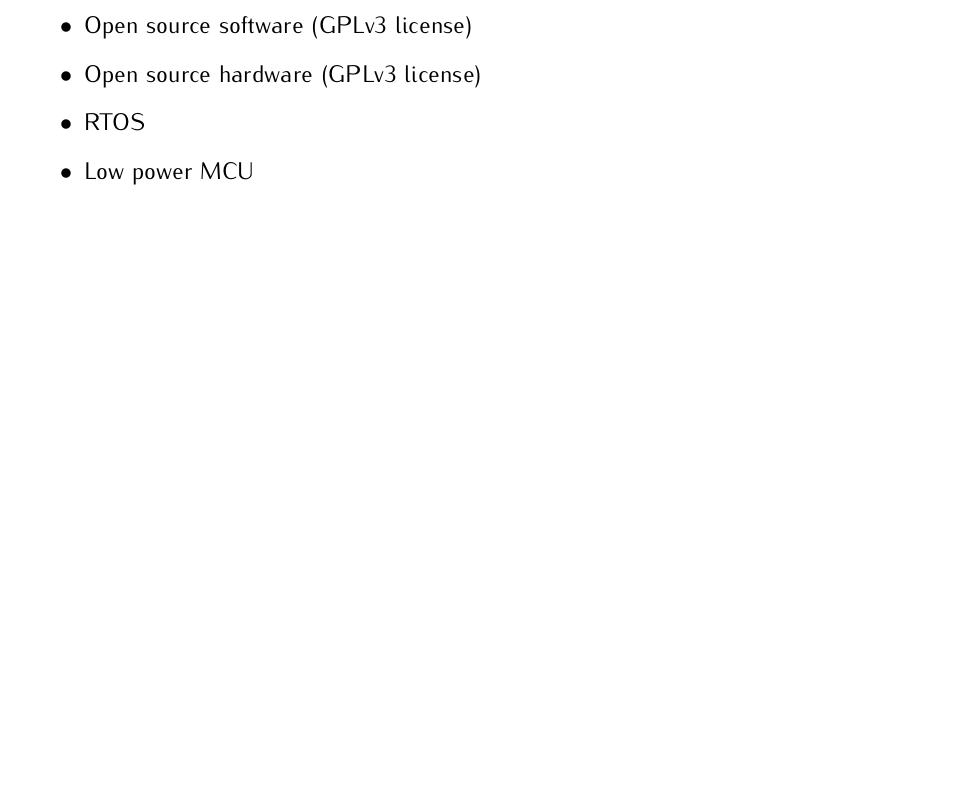
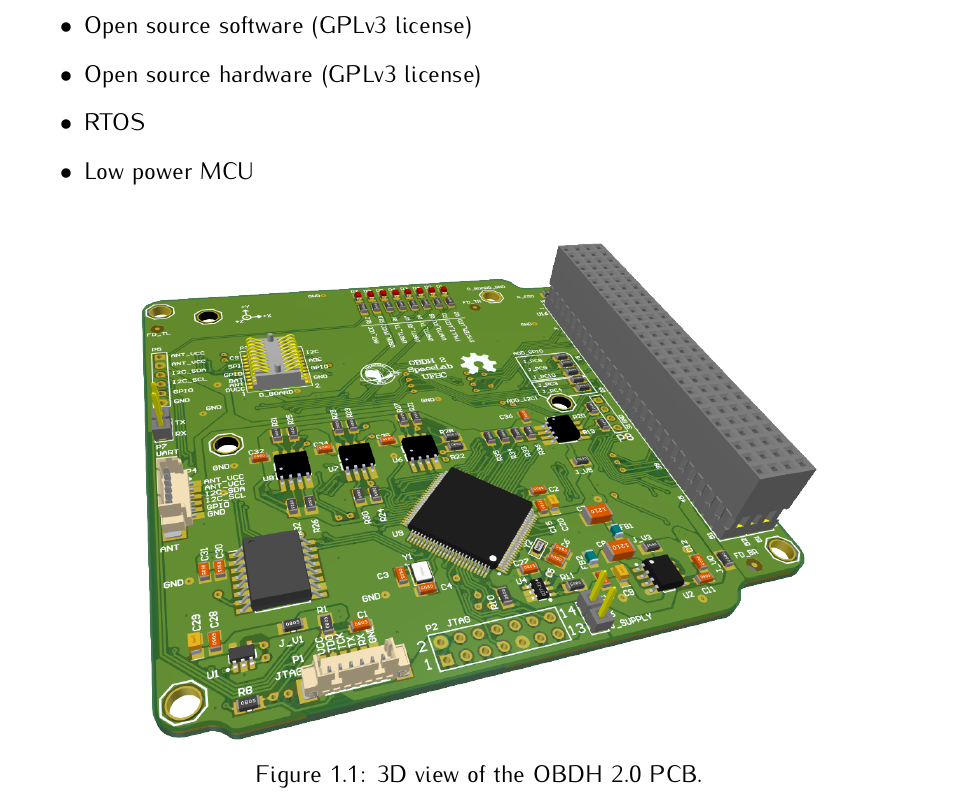
Before and after one commit to spacelab-ufsc/obdh2, a LaTeX book (doc/main.tex, which reads doc/chapters/introduction.tex): part of page 11 of 31, cut so that both start at the same text, the shorter picture padded with empty space. Compiled offline with pdfLaTeX.

Commit message:
doc: Updating the 3D images of the PCB. closes #153

```diff
--- a/doc/chapters/introduction.tex
+++ b/doc/chapters/introduction.tex
@@ -32,3 +32,11 @@
     \item RTOS
     \item Low power MCU
 \end{itemize}
+
+\begin{figure}[!ht]
+    \begin{center}
+        \includegraphics[width=0.75\textwidth]{figures/obdh2-pcb-3d.png}
+        \caption{3D view of the OBDH 2.0 PCB.}
+        \label{fig:pcb-3d}
+    \end{center}
+\end{figure}
```
Also changed, not shown: doc/figures/obdh2-pcb-3d.png (added), doc/figures/obdh2-pcb-bottom.png, doc/figures/obdh2-pcb-top.png, 1 other file.
